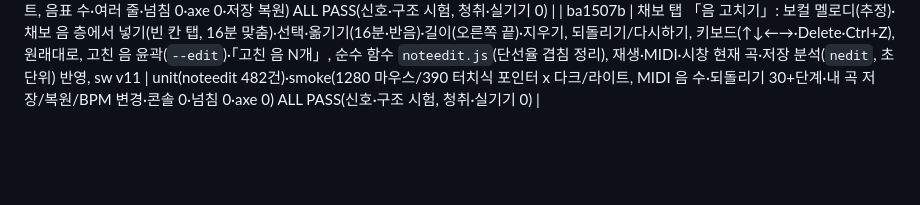
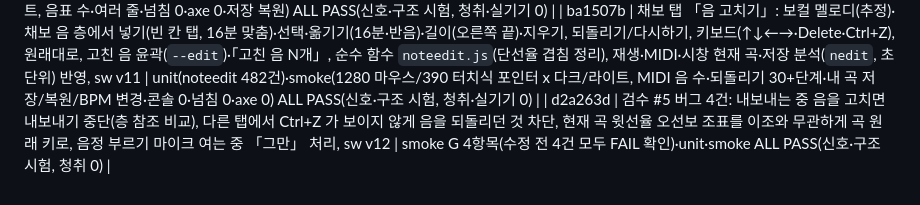
Before and after one commit to marty0215/cover-practice-room, a Markdown page: PLAN_ko.md, the part around the change. Drawn GitHub-style; blank space fills up the shorter version.

Commit message:
PLAN_ko.md: 검수 #5 커밋 해시 기입
Co-Authored-By: Claude Sonnet 5.5 <noreply@anthropic.com>

```diff
--- a/PLAN_ko.md
+++ b/PLAN_ko.md
@@ -90,3 +90,4 @@
 | 87f7766 | 오늘의 연습에 「음정 부르기 포함(마이크)」 선택 블록(맨 뒤 90초·최대 4번, 설정 `pr-rt-pm`, 저장값 없으면 마이크 권한 이미 허용일 때만 기본 켬), 마이크 거부·「마이크 없이」는 블록만 건너뜀(기록 없음), 약점만 다시에 pm 문제, 중단·건너뛰기·종료 때 녹음·마이크 해제, 기존 5블록 시간·R 순서 불변, sw 캐시 v9 | unit 647건(pm 루틴·pm 전용 약점 루틴·건너뜀)·smoke(가짜 마이크 pm 블록 통계·Mic 해제·거부/마이크 없이 경로) ALL PASS(신호·구조 시험, 청취 0) |
 | ceb57aa | 시창·멜로디 받아쓰기 정답에 「오선보」 보기(자체 SVG 렌더러 `staff.js` 약 12KB, 조표 12키·임시표(조표 기준)·쉼표·붙임줄·8/16분 보·자동 음자리표·ledger, 줄바꿈), 피아노롤/오선보 토글(`pr-stview`, 음 아래 글자 `pr-stlab`)·처음 고를 때만 로드, 부르는 중 현재 음 강조·판정 색+기호, sw 캐시 v10 | unit 485건(조표·단계·임시표·보·마디선·쉼표 채움·makeExercise 전 키)·smoke(1280/390 x 다크/라이트, 음표 수·여러 줄·넘침 0·axe 0·저장 복원) ALL PASS(신호·구조 시험, 청취·실기기 0) |
 | ba1507b | 채보 탭 「음 고치기」: 보컬 멜로디(추정)·채보 음 층에서 넣기(빈 칸 탭, 16분 맞춤)·선택·옮기기(16분·반음)·길이(오른쪽 끝)·지우기, 되돌리기/다시하기, 키보드(↑↓←→·Delete·Ctrl+Z), 원래대로, 고친 음 윤곽(`--edit`)·「고친 음 N개」, 순수 함수 `noteedit.js`(단선율 겹침 정리), 재생·MIDI·시창 현재 곡·저장 분석(`nedit`, 초 단위) 반영, sw v11 | unit(noteedit 482건)·smoke(1280 마우스/390 터치식 포인터 x 다크/라이트, MIDI 음 수·되돌리기 30+단계·내 곡 저장/복원/BPM 변경·콘솔 0·넘침 0·axe 0) ALL PASS(신호·구조 시험, 청취·실기기 0) |
+| d2a263d | 검수 #5 버그 4건: 내보내는 중 음을 고치면 내보내기 중단(층 참조 비교), 다른 탭에서 Ctrl+Z 가 보이지 않게 음을 되돌리던 것 차단, 현재 곡 윗선율 오선보 조표를 이조와 무관하게 곡 원래 키로, 음정 부르기 마이크 여는 중 「그만」 처리, sw v12 | smoke G 4항목(수정 전 4건 모두 FAIL 확인)·unit·smoke ALL PASS(신호·구조 시험, 청취 0) |
```
